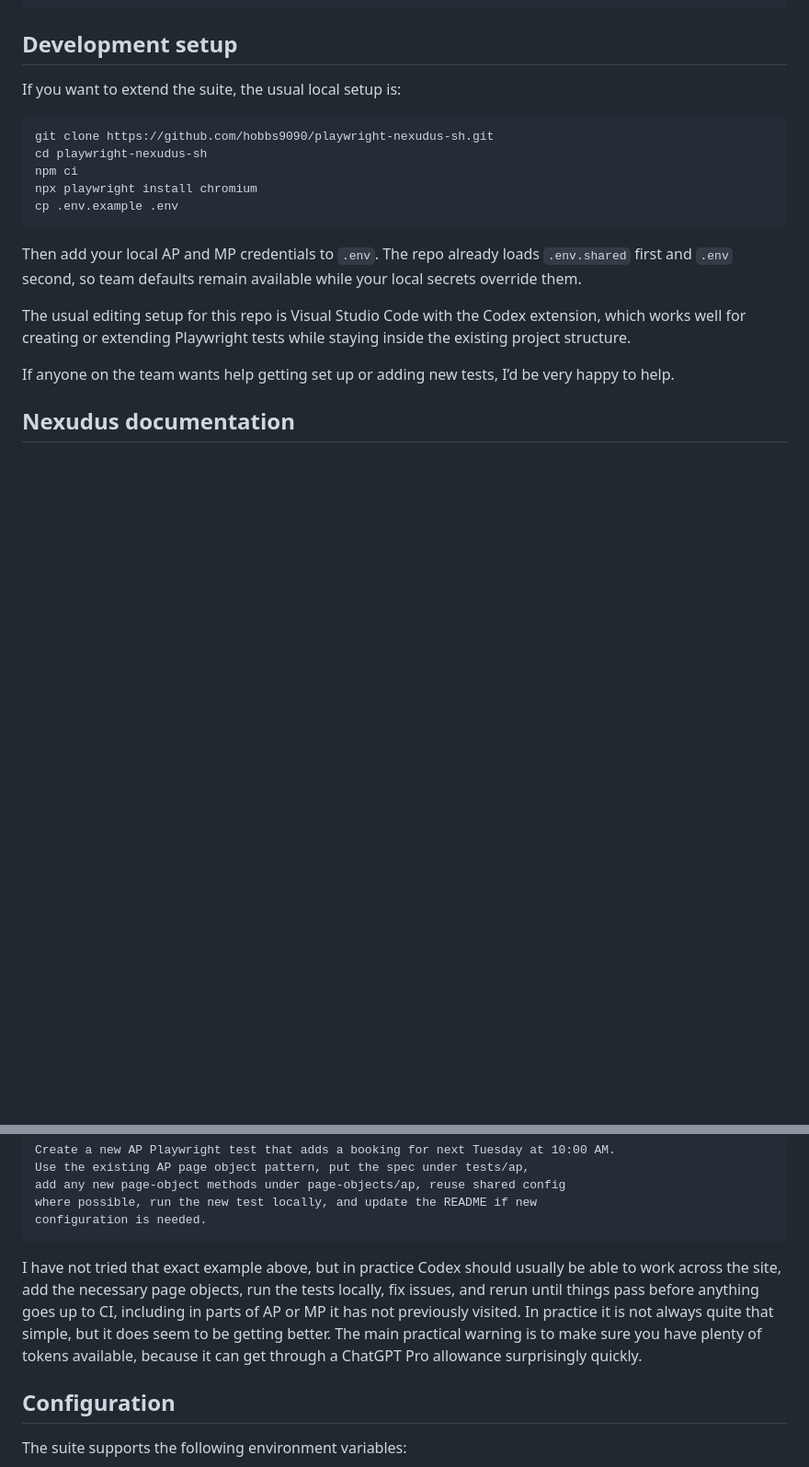
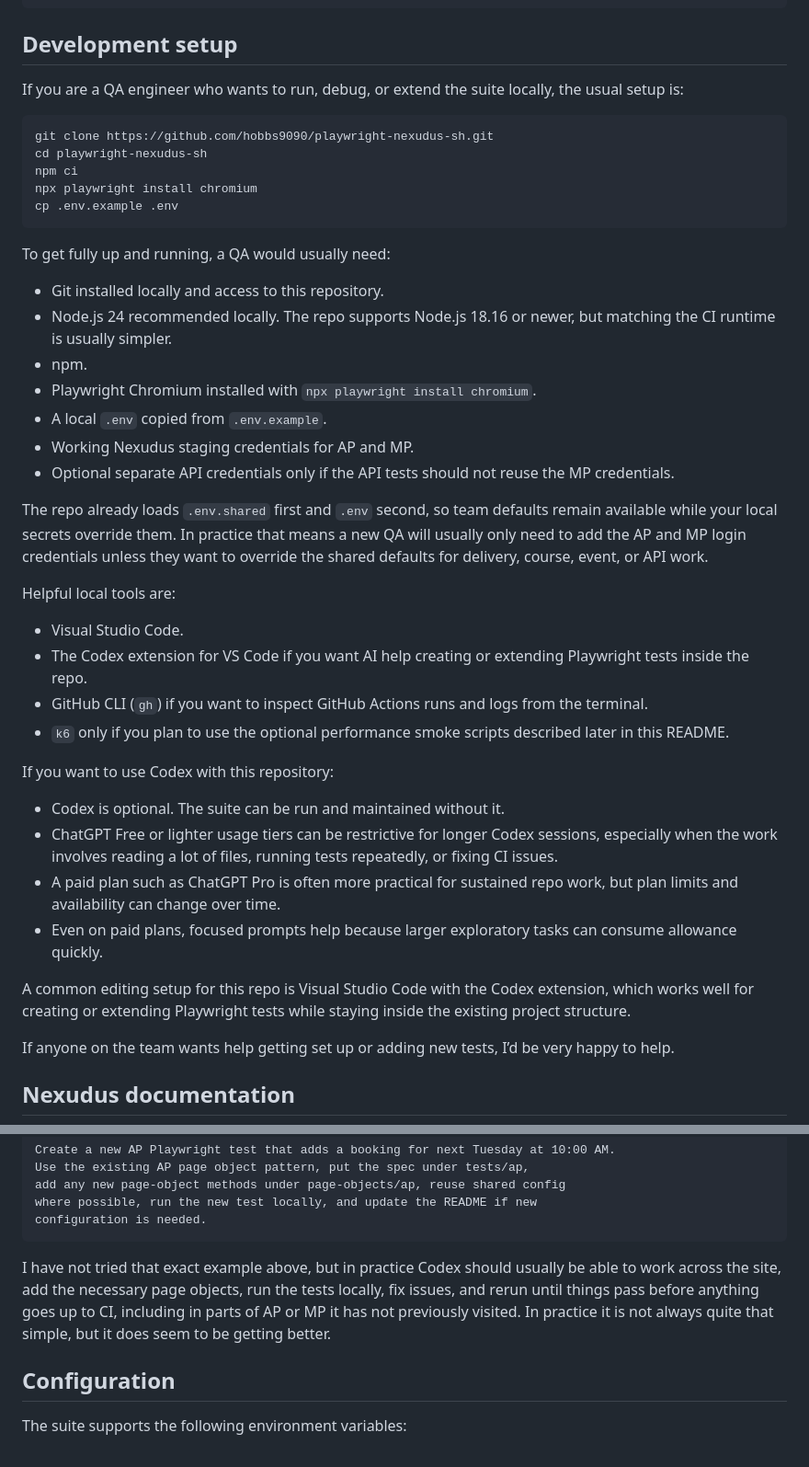
Before and after one commit to hobbs9090/playwright-nexudus-sh, a Markdown page: README.md, 2 parts joined by grey strips. Shown at 92% size. GitHub-like rendering; blank space fills up the shorter version.

Commit message:
Expand QA development setup guidance

````diff
--- a/README.md
+++ b/README.md
@@ -92,7 +92,7 @@ npx playwright install chromium
 
 ## Development setup
 
-If you want to extend the suite, the usual local setup is:
+If you are a QA engineer who wants to run, debug, or extend the suite locally, the usual setup is:
 
 ```bash
 git clone https://github.com/hobbs9090/playwright-nexudus-sh.git
@@ -102,9 +102,33 @@ npx playwright install chromium
 cp .env.example .env
 ```
 
-Then add your local AP and MP credentials to `.env`. The repo already loads `.env.shared` first and `.env` second, so team defaults remain available while your local secrets override them.
+To get fully up and running, a QA would usually need:
 
-The usual editing setup for this repo is Visual Studio Code with the Codex extension, which works well for creating or extending Playwright tests while staying inside the existing project structure.
+- Git installed locally and access to this repository.
+- Node.js 24 recommended locally. The repo supports Node.js 18.16 or newer, but matching the CI runtime is usually simpler.
+- npm.
+- Playwright Chromium installed with `npx playwright install chromium`.
+- A local `.env` copied from `.env.example`.
+- Working Nexudus staging credentials for AP and MP.
+- Optional separate API credentials only if the API tests should not reuse the MP credentials.
+
+The repo already loads `.env.shared` first and `.env` second, so team defaults remain available while your local secrets override them. In practice that means a new QA will usually only need to add the AP and MP login credentials unless they want to override the shared defaults for delivery, course, event, or API work.
+
+Helpful local tools are:
+
+- Visual Studio Code.
+- The Codex extension for VS Code if you want AI help creating or extending Playwright tests inside the repo.
+- GitHub CLI (`gh`) if you want to inspect GitHub Actions runs and logs from the terminal.
+- `k6` only if you plan to use the optional performance smoke scripts described later in this README.
+
+If you want to use Codex with this repository:
+
+- Codex is optional. The suite can be run and maintained without it.
+- ChatGPT Free or lighter usage tiers can be restrictive for longer Codex sessions, especially when the work involves reading a lot of files, running tests repeatedly, or fixing CI issues.
+- A paid plan such as ChatGPT Pro is often more practical for sustained repo work, but plan limits and availability can change over time.
+- Even on paid plans, focused prompts help because larger exploratory tasks can consume allowance quickly.
+
+A common editing setup for this repo is Visual Studio Code with the Codex extension, which works well for creating or extending Playwright tests while staying inside the existing project structure.
 
 If anyone on the team wants help getting set up or adding new tests, I’d be very happy to help.
 
@@ -133,7 +157,7 @@ where possible, run the new test locally, and update the README if new
 configuration is needed.
 ```
 
-I have not tried that exact example above, but in practice Codex should usually be able to work across the site, add the necessary page objects, run the tests locally, fix issues, and rerun until things pass before anything goes up to CI, including in parts of AP or MP it has not previously visited. In practice it is not always quite that simple, but it does seem to be getting better. The main practical warning is to make sure you have plenty of tokens available, because it can get through a ChatGPT Pro allowance surprisingly quickly.
+I have not tried that exact example above, but in practice Codex should usually be able to work across the site, add the necessary page objects, run the tests locally, fix issues, and rerun until things pass before anything goes up to CI, including in parts of AP or MP it has not previously visited. In practice it is not always quite that simple, but it does seem to be getting better.
 
 ## Configuration
 
````
